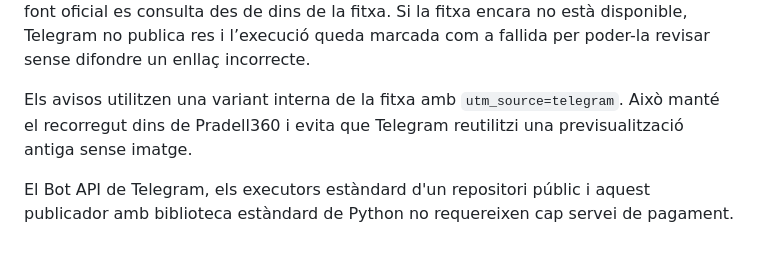
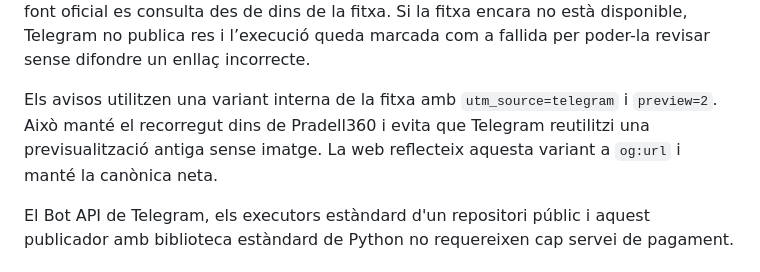
Before and after one commit to d9tj6y8zrf-jpg/pradata, a Markdown page: README.md, the part around the change. GitHub-like rendering.

Commit message:
Documenta la renovacio de la imatge

```diff
--- a/README.md
+++ b/README.md
@@ -224,8 +224,9 @@ l’execució queda marcada com a fallida per poder-la revisar sense difondre un
 enllaç incorrecte.
 
 Els avisos utilitzen una variant interna de la fitxa amb
-`utm_source=telegram`. Això manté el recorregut dins de Pradell360 i evita que
-Telegram reutilitzi una previsualització antiga sense imatge.
+`utm_source=telegram` i `preview=2`. Això manté el recorregut dins de
+Pradell360 i evita que Telegram reutilitzi una previsualització antiga sense
+imatge. La web reflecteix aquesta variant a `og:url` i manté la canònica neta.
 
 El Bot API de Telegram, els executors estàndard d'un repositori públic i aquest
 publicador amb biblioteca estàndard de Python no requereixen cap servei de
```
